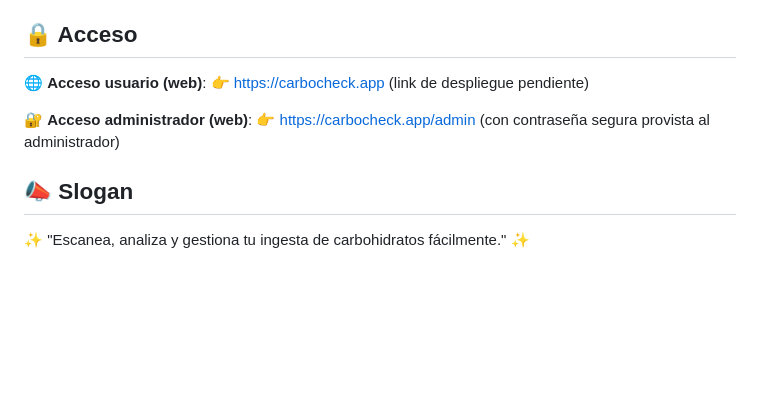
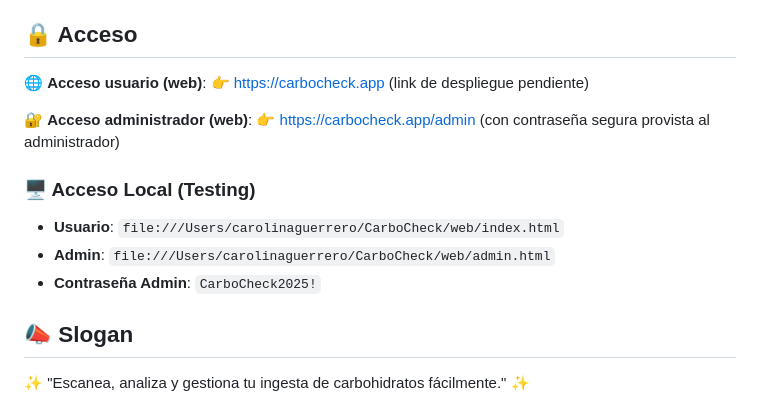
Before and after one commit to caroguerrero1978-tech/CarboCheck, a Markdown page: README.md, the part around the change. Drawn GitHub-style; blank space fills up the shorter version.

Commit message:
Fix: Updated access links with local testing URLs

```diff
--- a/README.md
+++ b/README.md
@@ -65,6 +65,11 @@ CarboCheck/
 🔐 **Acceso administrador (web)**:
  👉 https://carbocheck.app/admin (con contraseña segura provista al administrador)
 
+### 🖥️ Acceso Local (Testing)
+- **Usuario**: `file:///Users/carolinaguerrero/CarboCheck/web/index.html`
+- **Admin**: `file:///Users/carolinaguerrero/CarboCheck/web/admin.html`
+- **Contraseña Admin**: `CarboCheck2025!`
+
 ## 📣 Slogan
 
 ✨ "Escanea, analiza y gestiona tu ingesta de carbohidratos fácilmente." ✨
```
